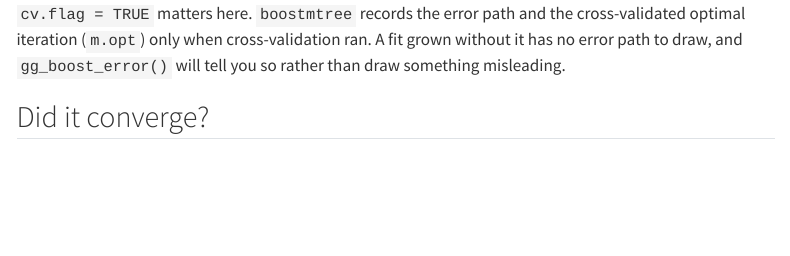
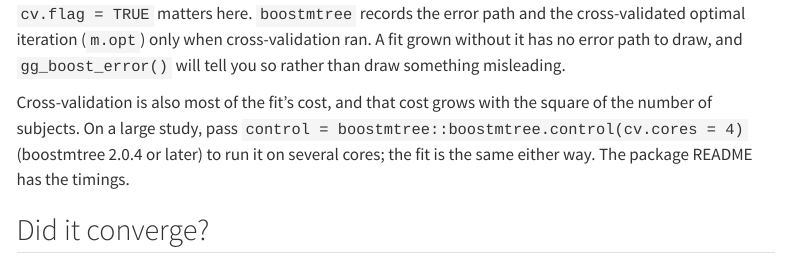
Before and after one commit to ehrlinger/ggBoostedTrees, a Quarto document (vignettes/ggBoostedTrees.qmd): the page in a window 1100 px wide, from 1310 px down. Rendered offline with R 4.5, knitr and Pandoc in place of Quarto, with nearby package versions; some code elsewhere in the file could not run offline; menus at the side of the page are left out.

Commit message:
docs: say what cv.flag = TRUE costs, and how to run it on several cores
The README and the getting-started vignette explain that cross-validation is
required for the error path, but not that it is most of the fit's cost, and
that the cost grows with the square of the number of subjects. The README
now gives the measured timings, and both point to boostmtree 2.0.4's
boostmtree.control(cv.cores = ), which runs it in parallel without
changing the fit.

Co-Authored-By: Claude Opus 5.5 <noreply@anthropic.com>

```diff
--- a/vignettes/ggBoostedTrees.qmd
+++ b/vignettes/ggBoostedTrees.qmd
@@ -79,6 +79,12 @@ fit <- boostmtree::boostmtree(
 cross-validated optimal iteration (`m.opt`) only when cross-validation ran. A
 fit grown without it has no error path to draw, and `gg_boost_error()` will
 tell you so rather than draw something misleading.
+
+Cross-validation is also most of the fit's cost, and that cost grows with the
+square of the number of subjects. On a large study, pass
+`control = boostmtree::boostmtree.control(cv.cores = 4)` (boostmtree 2.0.4 or
+later) to run it on several cores; the fit is the same either way. The
+package README has the timings.
 
 ## Did it converge?
 
```
Also changed, not shown: news/docs-cv-fit-cost.md (added, +5 -0 lines), README.md.
